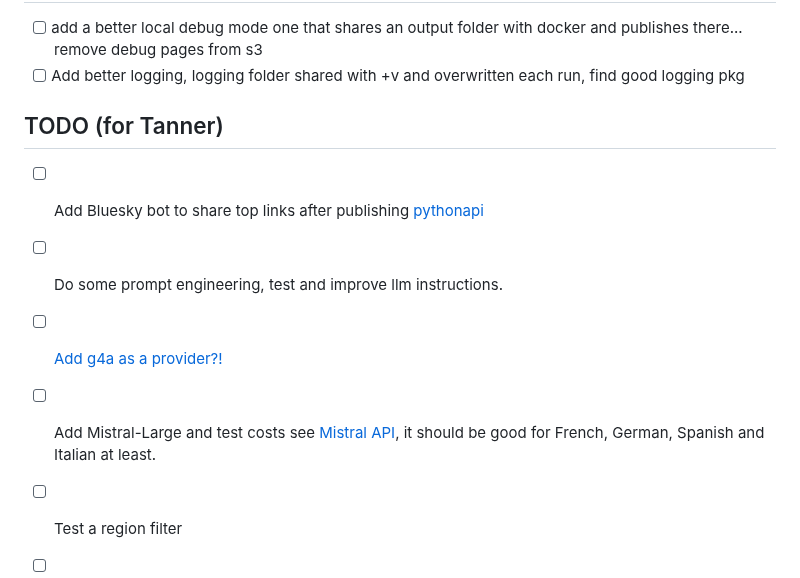
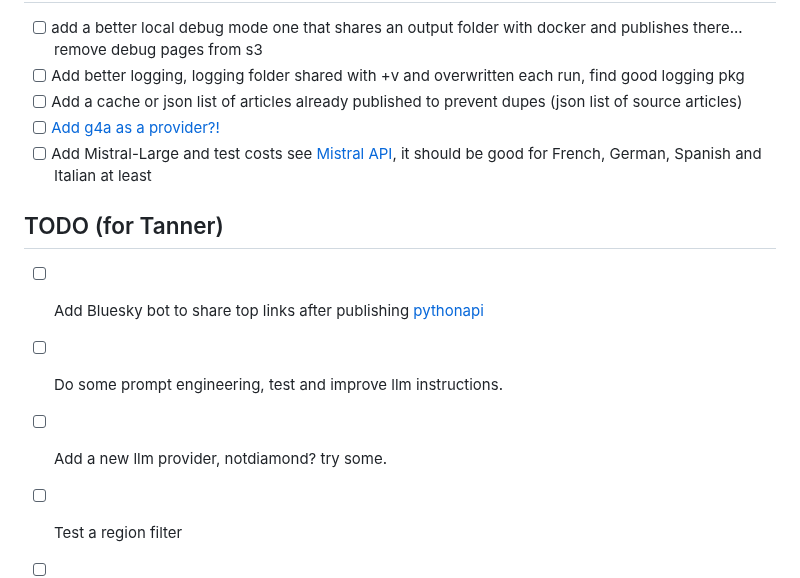
Before and after one commit to Medusa-Intelligence-Corp/TranslateTribune, a Markdown page: README.md, the part around the change. Drawn GitHub-style.

```diff
--- a/README.md
+++ b/README.md
@@ -75,11 +75,13 @@ Join us in our mission to make global news accessible to everyone, regardless of
 ## TODO (for Brad)
 - [ ] add a better local debug mode one that shares an output folder with docker and publishes there... remove debug pages from s3
 - [ ] Add better logging, logging folder shared with +v and overwritten each run, find good logging pkg
+- [ ] Add a cache or json list of articles already published to prevent dupes (json list of source articles)
+- [ ] [Add g4a as a provider?!](https://github.com/xtekky/gpt4free)
+- [ ] Add Mistral-Large and test costs see [Mistral API](https://console.mistral.ai/), it should be good for French, German, Spanish and Italian at least
 
 ## TODO (for Tanner)
 - [ ] Add Bluesky bot to share top links after publishing [pythonapi](https://atproto.blue/en/latest/)
 - [ ] Do some prompt engineering, test and improve llm instructions.
-- [ ] [Add g4a as a provider?!](https://github.com/xtekky/gpt4free)
-- [ ] Add Mistral-Large and test costs see [Mistral API](https://console.mistral.ai/), it should be good for French, German, Spanish and Italian at least.
+- [ ] Add a new llm provider, notdiamond? try some.
 - [ ] Test a region filter
 - [ ] Test some new and interesting editions, US news? Local news? Gaming news?! fork and experiment?!
```
